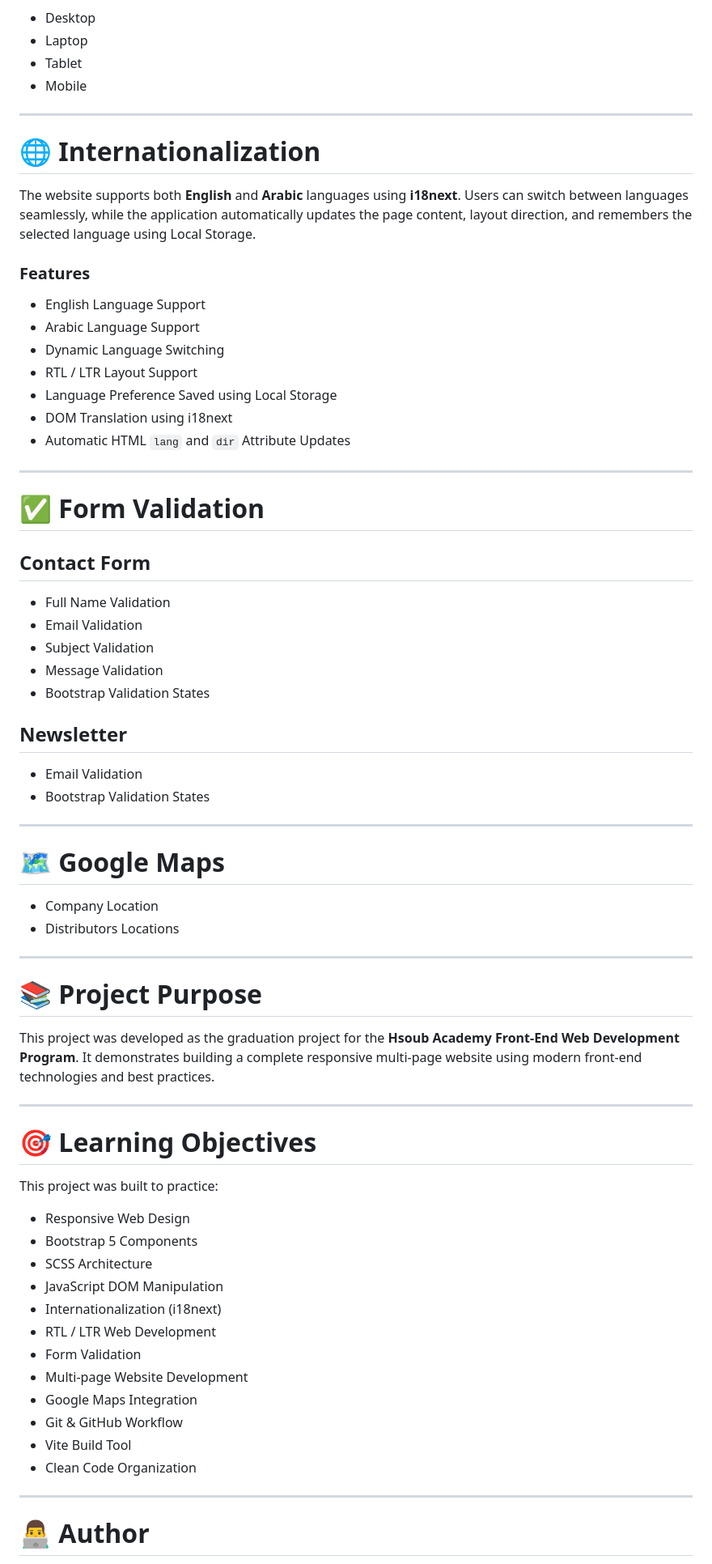
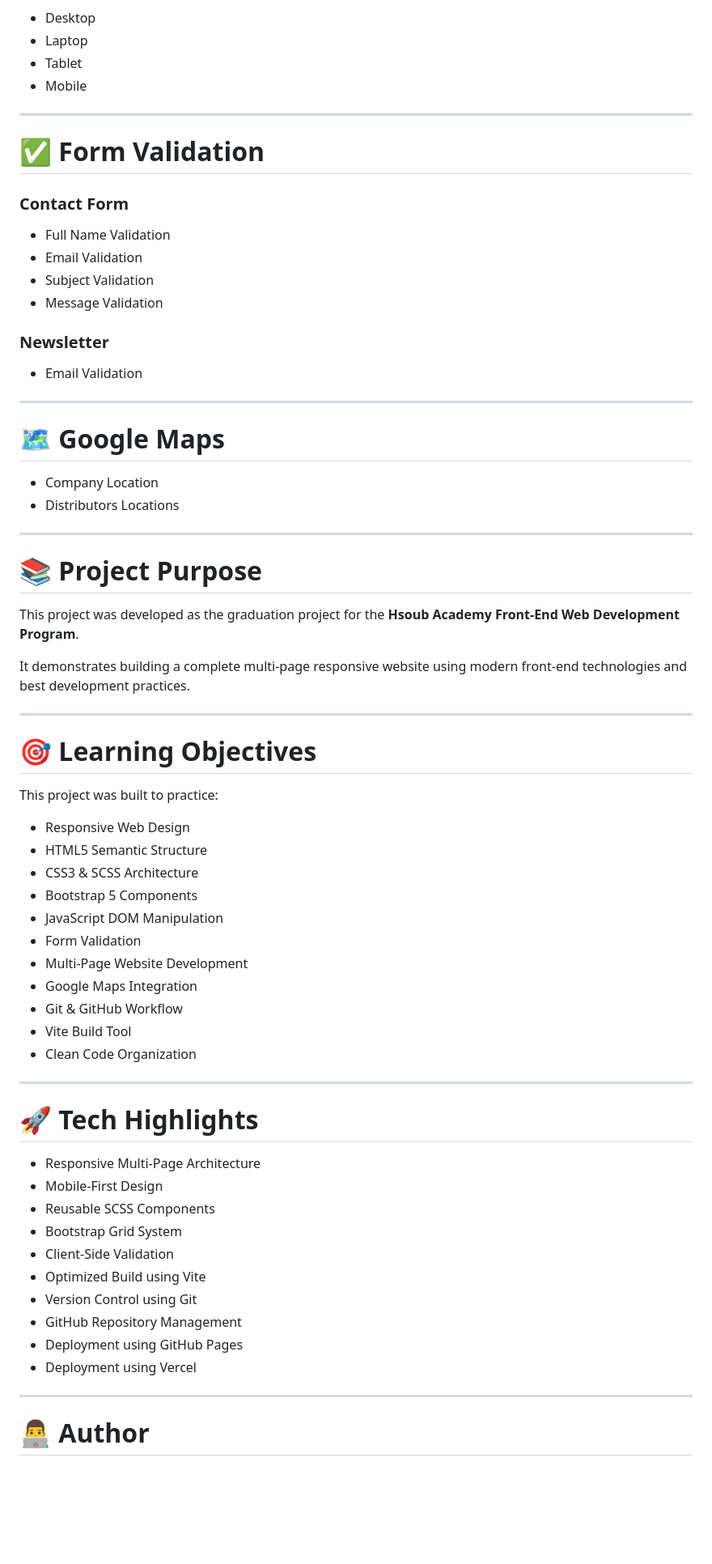
Before and after one commit to Ibrahim-Almahdy/BrewNest, a Markdown page: README.md, the part around one of its changes. Shown at 81% size. Drawn GitHub-style; blank space fills up the shorter version.

```diff
--- a/README.md
+++ b/README.md
@@ -210,36 +196,18 @@ The website is fully responsive and optimized for:
 
 ---
 
-# 🌐 Internationalization
-
-The website supports both **English** and **Arabic** languages using **i18next**. Users can switch between languages seamlessly, while the application automatically updates the page content, layout direction, and remembers the selected language using Local Storage.
-
-### Features
-
-- English Language Support
-- Arabic Language Support
-- Dynamic Language Switching
-- RTL / LTR Layout Support
-- Language Preference Saved using Local Storage
-- DOM Translation using i18next
-- Automatic HTML `lang` and `dir` Attribute Updates
-
----
-
 # ✅ Form Validation
 
-## Contact Form
+### Contact Form
 
 - Full Name Validation
 - Email Validation
 - Subject Validation
 - Message Validation
-- Bootstrap Validation States
 
-## Newsletter
+### Newsletter
 
 - Email Validation
-- Bootstrap Validation States
 
 ---
 
@@ -252,7 +220,9 @@ The website supports both **English** and **Arabic** languages using **i18next**
 
 # 📚 Project Purpose
 
-This project was developed as the graduation project for the **Hsoub Academy Front-End Web Development Program**. It demonstrates building a complete responsive multi-page website using modern front-end technologies and best practices.
+This project was developed as the graduation project for the **Hsoub Academy Front-End Web Development Program**.
+
+It demonstrates building a complete multi-page responsive website using modern front-end technologies and best development practices.
 
 ---
 
@@ -261,13 +231,12 @@ This project was developed as the graduation project for the **Hsoub Academy Fro
 This project was built to practice:
 
 - Responsive Web Design
+- HTML5 Semantic Structure
+- CSS3 & SCSS Architecture
 - Bootstrap 5 Components
-- SCSS Architecture
 - JavaScript DOM Manipulation
-- Internationalization (i18next)
-- RTL / LTR Web Development
 - Form Validation
-- Multi-page Website Development
+- Multi-Page Website Development
 - Google Maps Integration
 - Git & GitHub Workflow
 - Vite Build Tool
@@ -275,6 +244,21 @@ This project was built to practice:
 
 ---
 
+# 🚀 Tech Highlights
+
+- Responsive Multi-Page Architecture
+- Mobile-First Design
+- Reusable SCSS Components
+- Bootstrap Grid System
+- Client-Side Validation
+- Optimized Build using Vite
+- Version Control using Git
+- GitHub Repository Management
+- Deployment using GitHub Pages
+- Deployment using Vercel
+
+---
+
 # 👨‍💻 Author
 
 **Ibrahim Almahdy**
```
Also changed, not shown: other parts of README.md (+46 -53 lines).
